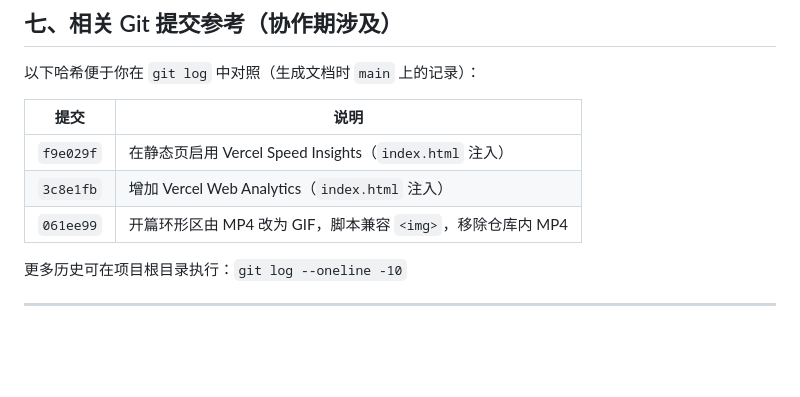
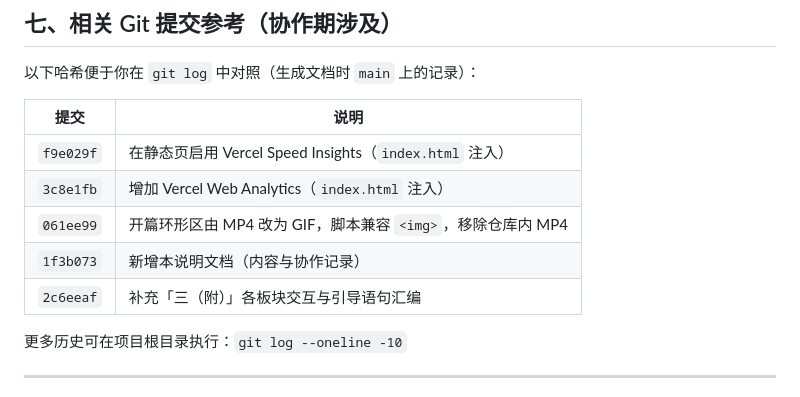
Before and after one commit to asbaniaworld-ui/Lion_Personal_web, a Markdown page: 网站说明文档.md, the part around the change. GitHub-like rendering; blank space fills up the shorter version.

Commit message:
Docs: list doc commit hashes in section seven.
Made-with: Cursor

```diff
--- a/网站说明文档.md
+++ b/网站说明文档.md
@@ -364,6 +364,8 @@
 | `f9e029f` | 在静态页启用 Vercel Speed Insights（`index.html` 注入） |
 | `3c8e1fb` | 增加 Vercel Web Analytics（`index.html` 注入） |
 | `061ee99` | 开篇环形区由 MP4 改为 GIF，脚本兼容 `<img>`，移除仓库内 MP4 |
+| `1f3b073` | 新增本说明文档（内容与协作记录） |
+| `2c6eeaf` | 补充「三（附）」各板块交互与引导语句汇编 |
 
 更多历史可在项目根目录执行：`git log --oneline -10`
 
```
